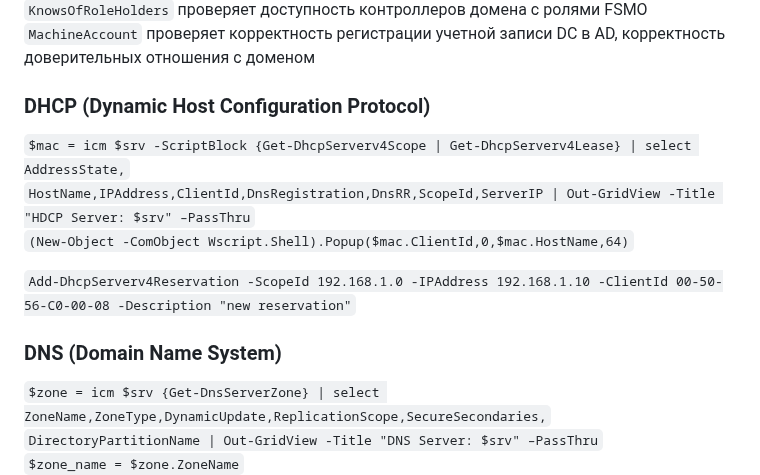
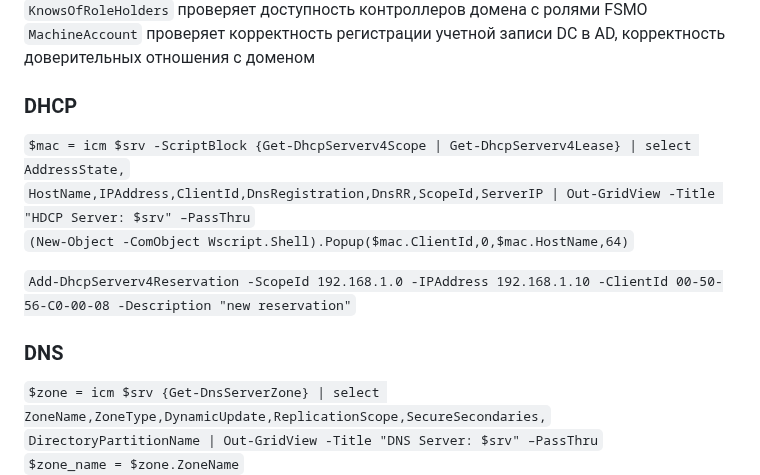
Before and after one commit to Lifailon/PS-Commands, a Markdown page: README.md, the part around the change. Rendered like a GitHub page.

```diff
--- a/README.md
+++ b/README.md
@@ -871,14 +871,14 @@
 `KnowsOfRoleHolders` проверяет доступность контроллеров домена с ролями FSMO \
 `MachineAccount` проверяет корректность регистрации учетной записи DC в AD, корректность доверительных отношения с доменом
 
-### DHCP (Dynamic Host Configuration Protocol)
+### DHCP
 `$mac = icm $srv -ScriptBlock {Get-DhcpServerv4Scope | Get-DhcpServerv4Lease} | select AddressState,` \
 `HostName,IPAddress,ClientId,DnsRegistration,DnsRR,ScopeId,ServerIP | Out-GridView -Title "HDCP Server: $srv" –PassThru` \
 `(New-Object -ComObject Wscript.Shell).Popup($mac.ClientId,0,$mac.HostName,64)`
 
 `Add-DhcpServerv4Reservation -ScopeId 192.168.1.0 -IPAddress 192.168.1.10 -ClientId 00-50-56-C0-00-08 -Description "new reservation"`
 
-### DNS (Domain Name System)
+### DNS
 `$zone = icm $srv {Get-DnsServerZone} | select ZoneName,ZoneType,DynamicUpdate,ReplicationScope,SecureSecondaries,` \
 `DirectoryPartitionName | Out-GridView -Title "DNS Server: $srv" –PassThru` \
 `$zone_name = $zone.ZoneName` \
```
